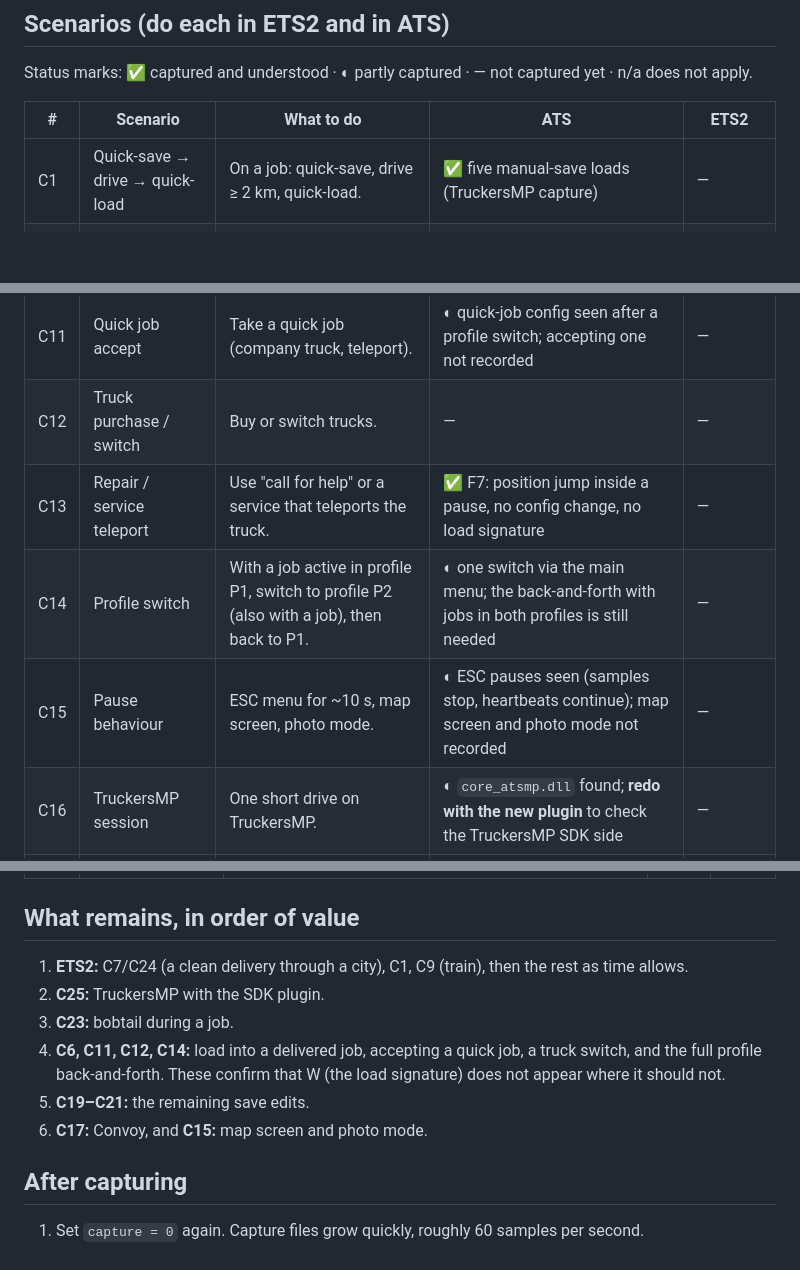
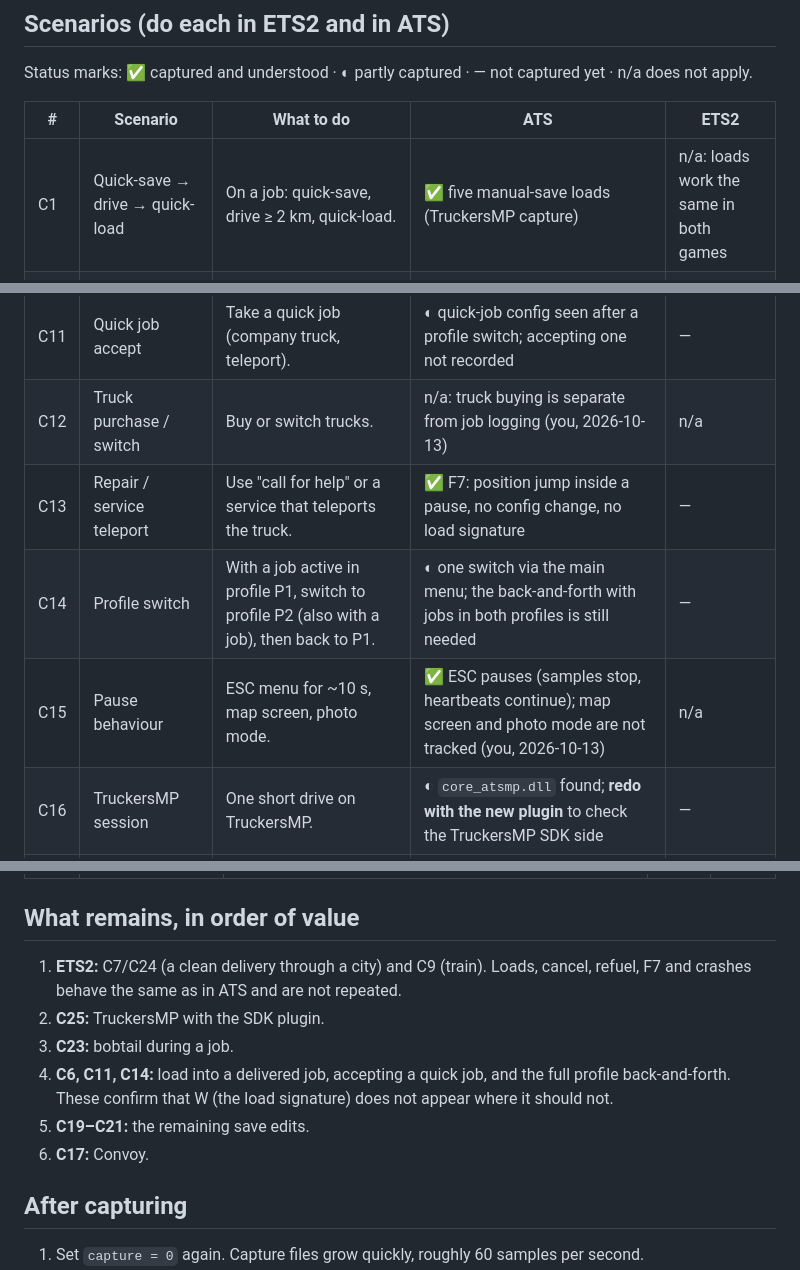
Before and after one commit to KoJesko/PlasmaTrack-Dev, a Markdown page: docs/CAPTURE.md, 3 parts joined by grey strips. Rendered like a GitHub page; blank space fills up the shorter version.

Commit message:
Capture plan: truck buying, map screen/photo mode and ETS2 load repeats not needed
Co-Authored-By: Claude Opus 5.5 <noreply@anthropic.com>

```diff
--- a/docs/CAPTURE.md
+++ b/docs/CAPTURE.md
@@ -33,7 +33,7 @@ apply.
 
 | # | Scenario | What to do | ATS | ETS2 |
 |---|---|---|---|---|
-| C1 | Quick-save → drive → quick-load | On a job: quick-save, drive ≥ 2 km, quick-load. | ✅ five manual-save loads (TruckersMP capture) | — |
+| C1 | Quick-save → drive → quick-load | On a job: quick-save, drive ≥ 2 km, quick-load. | ✅ five manual-save loads (TruckersMP capture) | n/a: loads work the same in both games |
 | C2 | Autosave load | On a job, load the latest autosave from the menu. | ✅ `autosave_drive_7`; also in the Sioux Falls session | — |
 | C3 | Load from main menu | Exit to the main menu, then load a mid-job save. | ✅ raises `timer_restart`; in-game loads do not | — |
 | C4 | Crash mid-job | On a job, kill the game process (Task Manager / `kill -9`). Restart it and continue from the autosave. | ✅ a real crash in the Sioux Falls session; the job continued and was scored | — |
@@ -44,10 +44,10 @@ apply.
 | C9 | Ferry and train | Take one ferry and one train (or Channel Tunnel) crossing. | ✅ ferry (event, no odometer change); no trains in ATS | — train still needed |
 | C10 | Refuel | Refuel at a station: once partially, once full. | ✅ 0.3 s steps, about 54 L/s | — |
 | C11 | Quick job accept | Take a quick job (company truck, teleport). | ◐ quick-job config seen after a profile switch; accepting one not recorded | — |
-| C12 | Truck purchase / switch | Buy or switch trucks. | — | — |
+| C12 | Truck purchase / switch | Buy or switch trucks. | n/a: truck buying is separate from job logging (you, 2026-10-13) | n/a |
 | C13 | Repair / service teleport | Use "call for help" or a service that teleports the truck. | ✅ F7: position jump inside a pause, no config change, no load signature | — |
 | C14 | Profile switch | With a job active in profile P1, switch to profile P2 (also with a job), then back to P1. | ◐ one switch via the main menu; the back-and-forth with jobs in both profiles is still needed | — |
-| C15 | Pause behaviour | ESC menu for ~10 s, map screen, photo mode. | ◐ ESC pauses seen (samples stop, heartbeats continue); map screen and photo mode not recorded | — |
+| C15 | Pause behaviour | ESC menu for ~10 s, map screen, photo mode. | ✅ ESC pauses (samples stop, heartbeats continue); map screen and photo mode are not tracked (you, 2026-10-13) | n/a |
 | C16 | TruckersMP session | One short drive on TruckersMP. | ◐ `core_atsmp.dll` found; **redo with the new plugin** to check the TruckersMP SDK side | — |
 | C17 | Convoy session | One short drive in Convoy (multiplayer time offset). | — | — |
 | C18 | Falling under the map | Only if it happens naturally. Note it if it does. | n/a | n/a |
@@ -76,15 +76,14 @@ in `config.cfg` should make the game write them that way (unverified).
 
 ## What remains, in order of value
 
-1. **ETS2:** C7/C24 (a clean delivery through a city), C1, C9 (train), then the rest as time
-   allows.
+1. **ETS2:** C7/C24 (a clean delivery through a city) and C9 (train). Loads, cancel, refuel,
+   F7 and crashes behave the same as in ATS and are not repeated.
 2. **C25:** TruckersMP with the SDK plugin.
 3. **C23:** bobtail during a job.
-4. **C6, C11, C12, C14:** load into a delivered job, accepting a quick job, a truck switch, and
-   the full profile back-and-forth. These confirm that W (the load signature) does not appear
-   where it should not.
+4. **C6, C11, C14:** load into a delivered job, accepting a quick job, and the full profile
+   back-and-forth. These confirm that W (the load signature) does not appear where it should not.
 5. **C19–C21:** the remaining save edits.
-6. **C17:** Convoy, and **C15:** map screen and photo mode.
+6. **C17:** Convoy.
 
 ## After capturing
 
```
Also changed, not shown: other parts of docs/CAPTURE.md (+1 -1 lines), docs/PLAN.md (+1 -1 lines).
